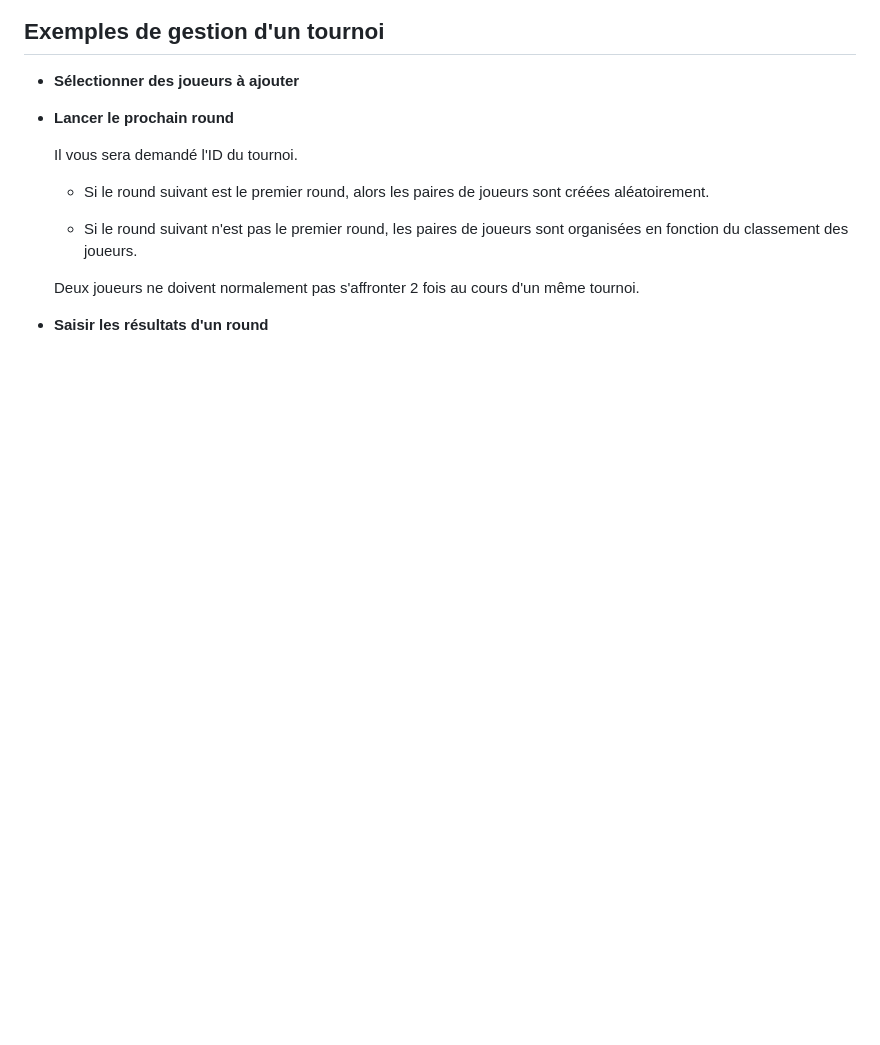
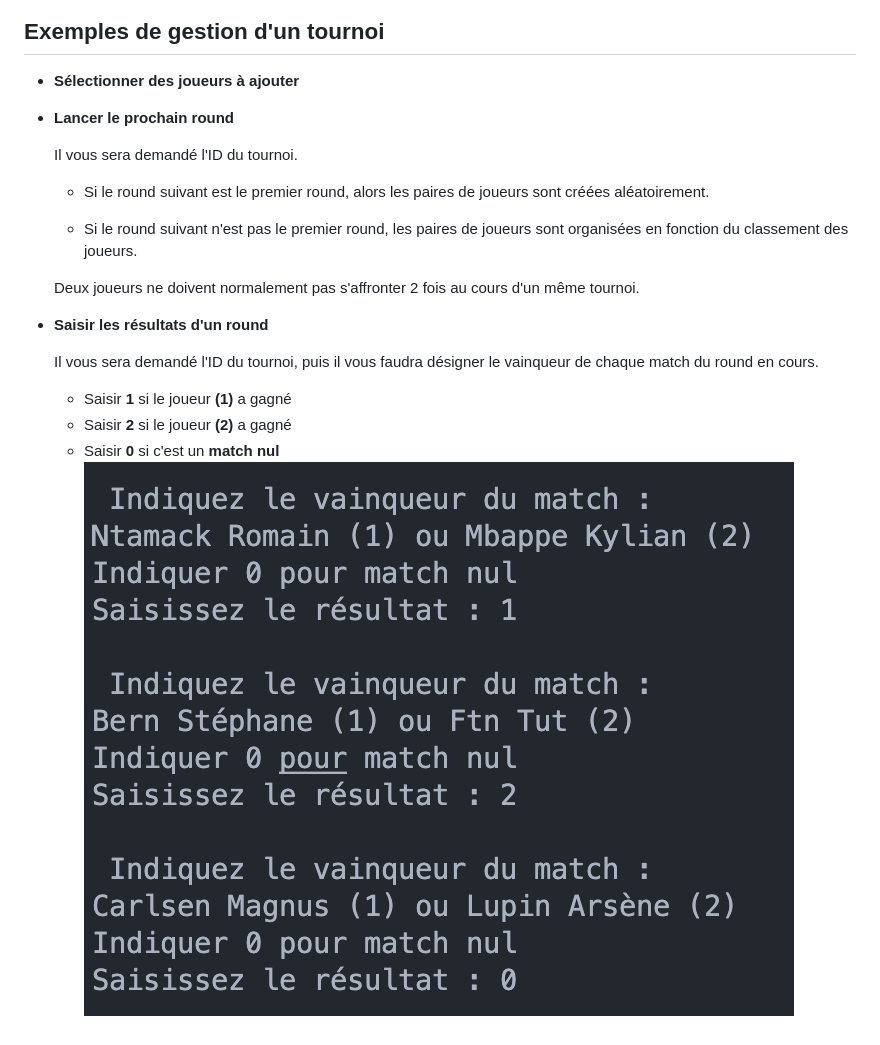
Before and after one commit to Synaptee/OC_P4, a Markdown page: README.md, the part around the change. Rendered like a GitHub page; pictures changed too: captures/tournoi_resultats.png (added); blank space fills up the shorter version.

```diff
--- a/README.md
+++ b/README.md
@@ -80,3 +80,10 @@ Lancez le programme en utilisant la commande `python main.py`.
     Deux joueurs ne doivent normalement pas s'affronter 2 fois au cours d'un même tournoi.
 
 + **Saisir les résultats d'un round**
+
+    Il vous sera demandé l'ID du tournoi, puis il vous faudra désigner le vainqueur de chaque match du round en cours.
+
+    * Saisir **1** si le joueur **(1)** a gagné
+    * Saisir **2** si le joueur **(2)** a gagné
+    * Saisir **0** si c'est un **match nul**
+    ![Alt text](captures/tournoi_resultats.png)
```
Also changed, not shown: 2 other files.
